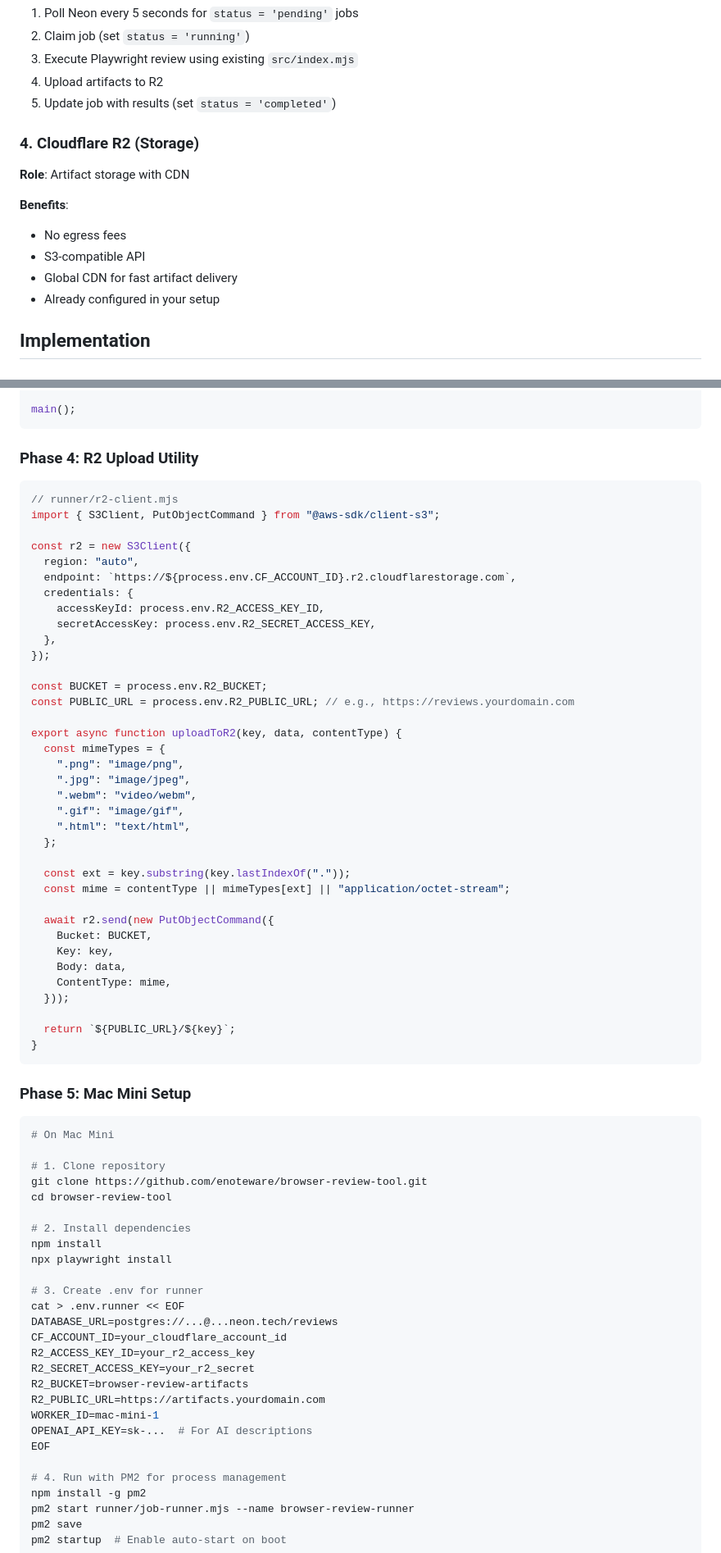
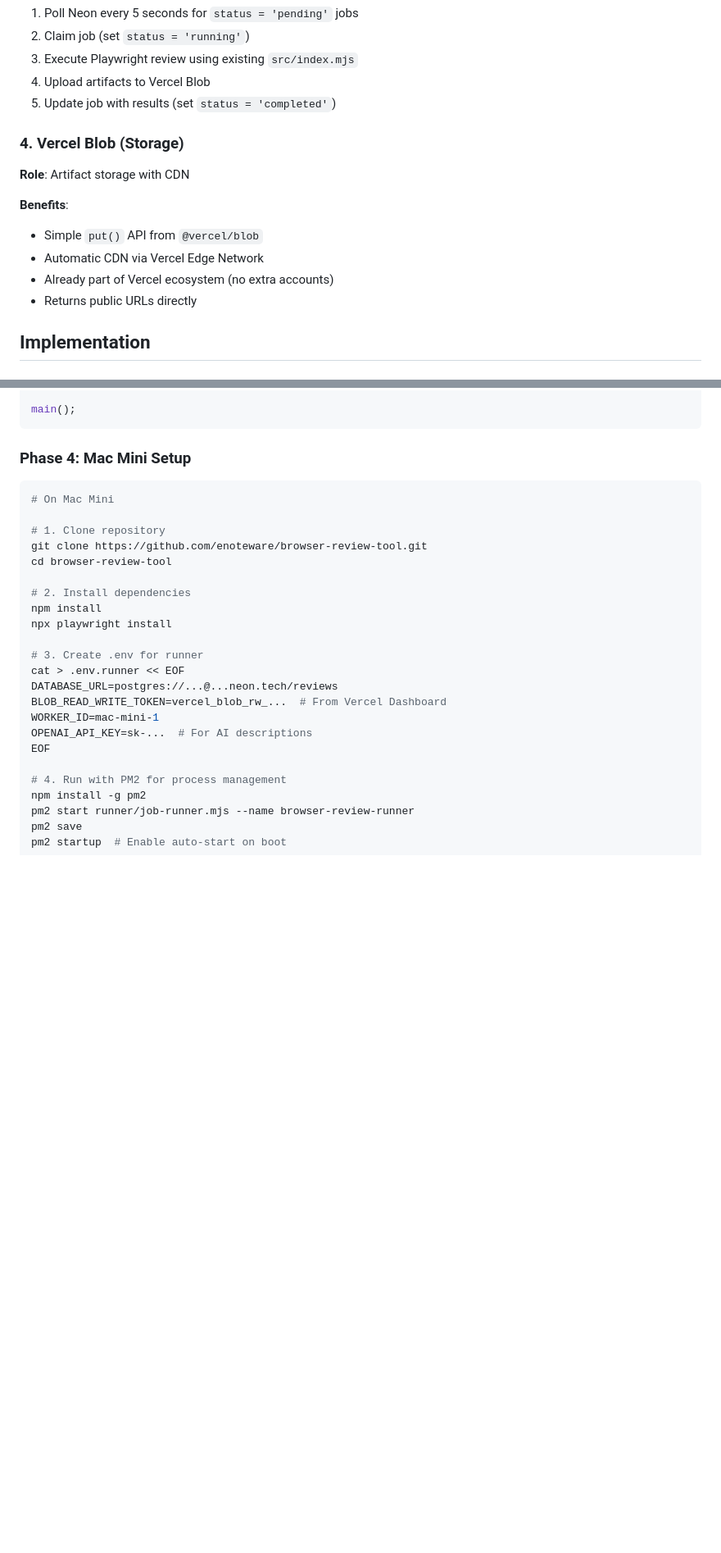
Before and after one commit to enoteware/browser-review-tool, a Markdown page: docs/playwright-cloud-infrastructure-plan.md, 2 parts joined by grey strips. Shown at 82% size. Drawn GitHub-style; blank space fills up the shorter version.

````diff
--- a/docs/playwright-cloud-infrastructure-plan.md
+++ b/docs/playwright-cloud-infrastructure-plan.md
@@ -93,18 +84,18 @@ api/
 1. Poll Neon every 5 seconds for `status = 'pending'` jobs
 2. Claim job (set `status = 'running'`)
 3. Execute Playwright review using existing `src/index.mjs`
-4. Upload artifacts to R2
+4. Upload artifacts to Vercel Blob
 5. Update job with results (set `status = 'completed'`)
 
-### 4. Cloudflare R2 (Storage)
+### 4. Vercel Blob (Storage)
 
 **Role**: Artifact storage with CDN
 
 **Benefits**:
-- No egress fees
-- S3-compatible API
-- Global CDN for fast artifact delivery
-- Already configured in your setup
+- Simple `put()` API from `@vercel/blob`
+- Automatic CDN via Vercel Edge Network
+- Already part of Vercel ecosystem (no extra accounts)
+- Returns public URLs directly
 
 ## Implementation
 
@@ -315,48 +334,7 @@ async function main() {
 main();
 ```
 
-### Phase 4: R2 Upload Utility
-
-```javascript
-// runner/r2-client.mjs
-import { S3Client, PutObjectCommand } from "@aws-sdk/client-s3";
-
-const r2 = new S3Client({
-  region: "auto",
-  endpoint: `https://${process.env.CF_ACCOUNT_ID}.r2.cloudflarestorage.com`,
-  credentials: {
-    accessKeyId: process.env.R2_ACCESS_KEY_ID,
-    secretAccessKey: process.env.R2_SECRET_ACCESS_KEY,
-  },
-});
-
-const BUCKET = process.env.R2_BUCKET;
-const PUBLIC_URL = process.env.R2_PUBLIC_URL; // e.g., https://reviews.yourdomain.com
-
-export async function uploadToR2(key, data, contentType) {
-  const mimeTypes = {
-    ".png": "image/png",
-    ".jpg": "image/jpeg",
-    ".webm": "video/webm",
-    ".gif": "image/gif",
-    ".html": "text/html",
-  };
-
-  const ext = key.substring(key.lastIndexOf("."));
-  const mime = contentType || mimeTypes[ext] || "application/octet-stream";
-
-  await r2.send(new PutObjectCommand({
-    Bucket: BUCKET,
-    Key: key,
-    Body: data,
-    ContentType: mime,
-  }));
-
-  return `${PUBLIC_URL}/${key}`;
-}
-```
-
-### Phase 5: Mac Mini Setup
+### Phase 4: Mac Mini Setup
 
 ```bash
 # On Mac Mini
@@ -372,11 +350,7 @@ npx playwright install
 # 3. Create .env for runner
 cat > .env.runner << EOF
 DATABASE_URL=postgres://...@...neon.tech/reviews
-CF_ACCOUNT_ID=your_cloudflare_account_id
-R2_ACCESS_KEY_ID=your_r2_access_key
-R2_SECRET_ACCESS_KEY=your_r2_secret
-R2_BUCKET=browser-review-artifacts
-R2_PUBLIC_URL=https://artifacts.yourdomain.com
+BLOB_READ_WRITE_TOKEN=vercel_blob_rw_...  # From Vercel Dashboard
 WORKER_ID=mac-mini-1
 OPENAI_API_KEY=sk-...  # For AI descriptions
 EOF
````
Also changed, not shown: other parts of docs/playwright-cloud-infrastructure-plan.md (+59 -41 lines).
